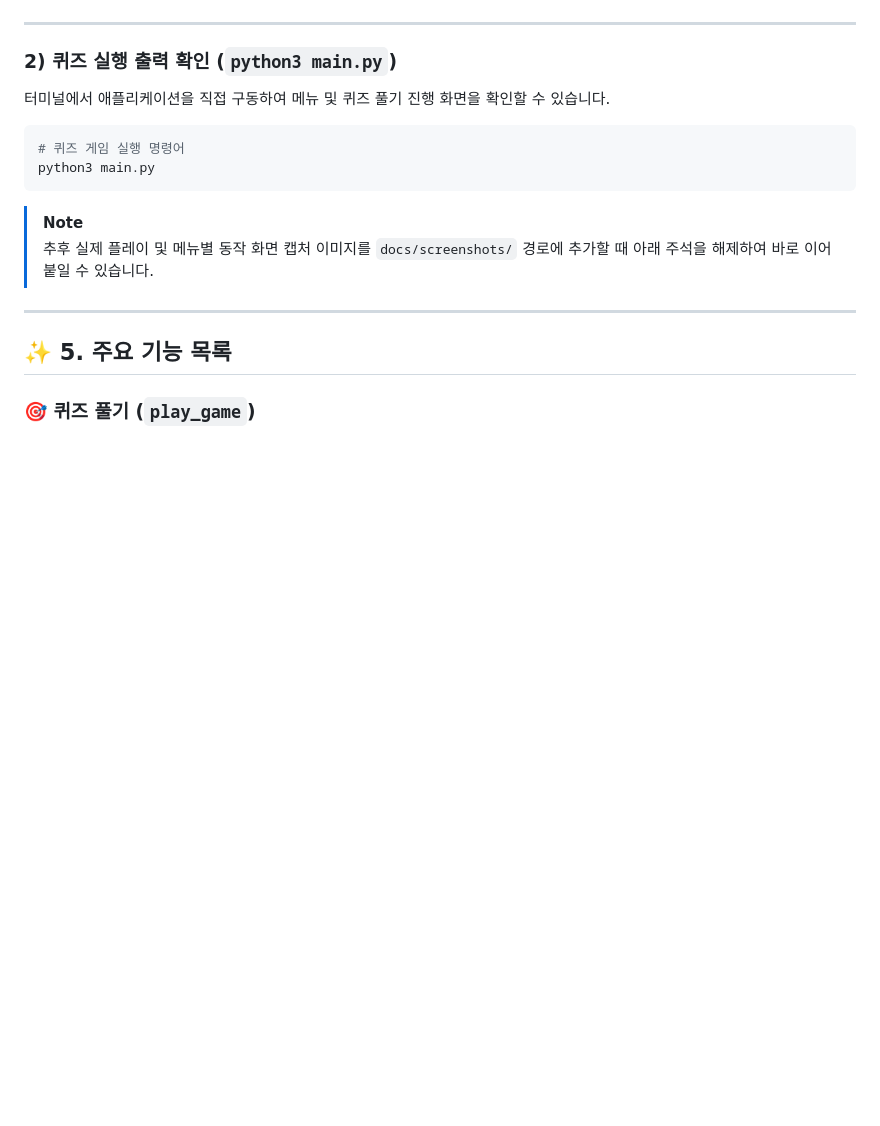
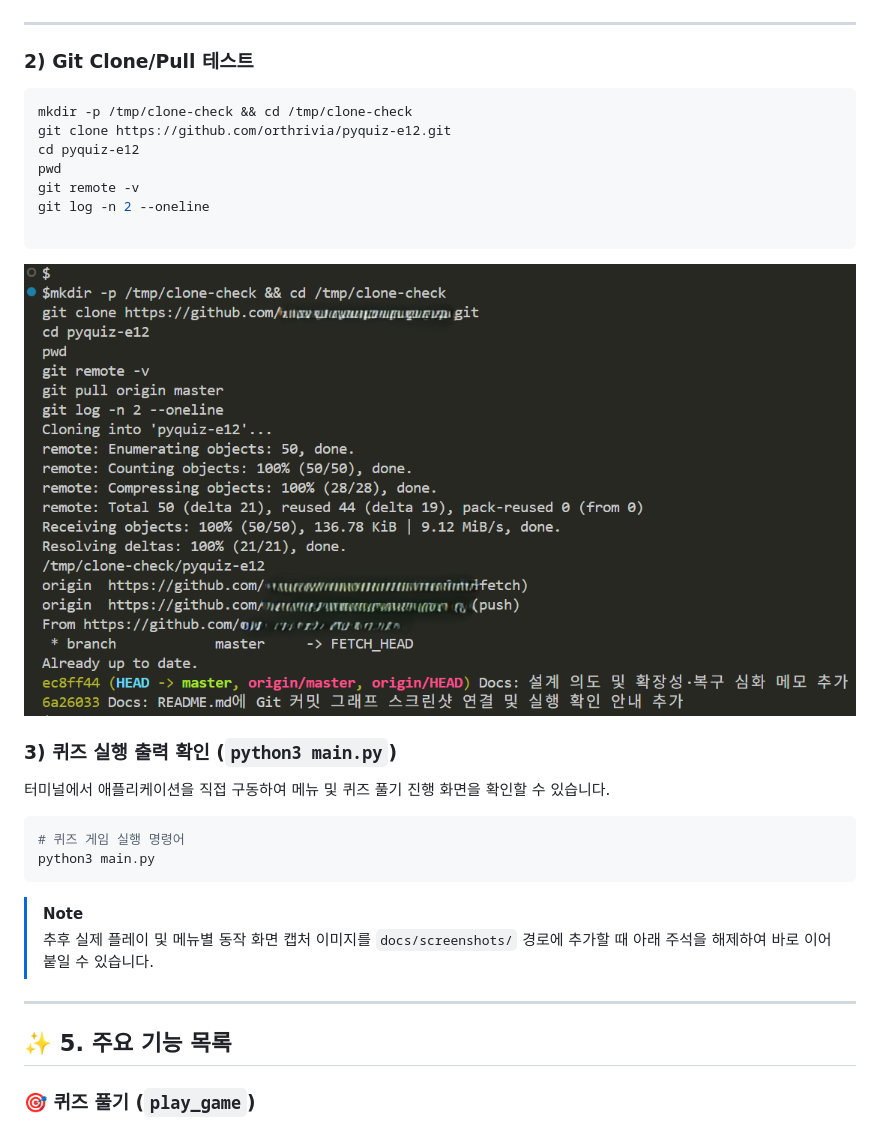
Before and after one commit to orthrivia/pyquiz-e12, a Markdown page: README.md, the part around the change. Rendered like a GitHub page; pictures changed too: docs/screenshots/git-clone-pull-cmd.png (added); blank space fills up the shorter version.

Commit message:
Docs: README.md에 Git clone/pull cmd 실행 결과 및 스크린샷 추가

````diff
--- a/README.md
+++ b/README.md
@@ -71,7 +71,24 @@ git log --oneline --graph --all
 
 ---
 
-### 2) 퀴즈 실행 출력 확인 (`python3 main.py`)
+### 2) Git Clone/Pull 테스트
+
+```bash
+mkdir -p /tmp/clone-check && cd /tmp/clone-check
+git clone https://github.com/orthrivia/pyquiz-e12.git
+cd pyquiz-e12
+pwd
+git remote -v
+git log -n 2 --oneline
+
+```
+
+![Git Log Graph](docs/screenshots/git-clone-pull-cmd.png)
+
+
+
+
+### 3) 퀴즈 실행 출력 확인 (`python3 main.py`)
 터미널에서 애플리케이션을 직접 구동하여 메뉴 및 퀴즈 풀기 진행 화면을 확인할 수 있습니다.
 
 ```bash
````
